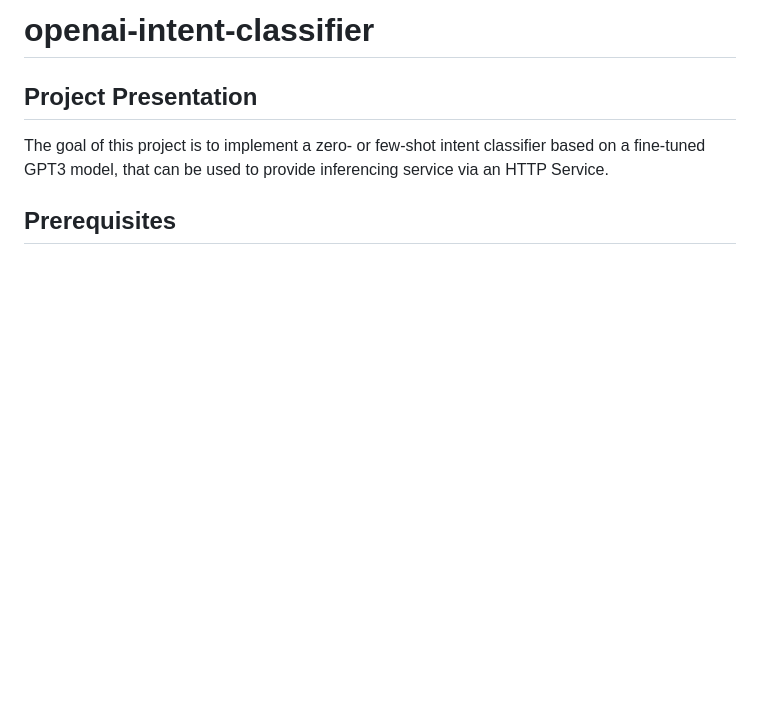
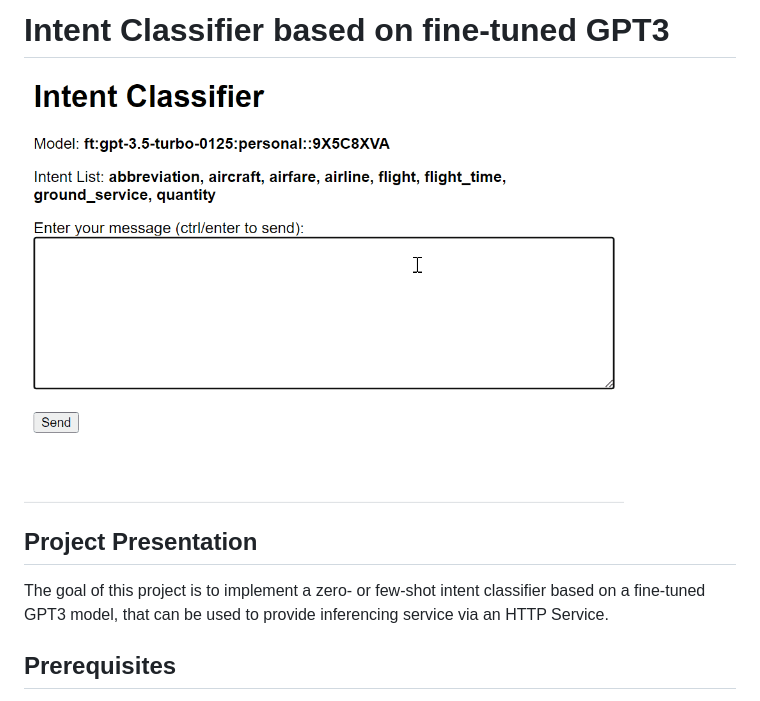
Before and after one commit to alexdjulin/openai-intent-classifier, a Markdown page: README.md, the part around the change. Rendered like a GitHub page; pictures changed too: readme/classifier_demo.gif (added); blank space fills up the shorter version.

Commit message:
add demo gif to readme

```diff
--- a/README.md
+++ b/README.md
@@ -1,4 +1,6 @@
-# openai-intent-classifier
+# Intent Classifier based on fine-tuned GPT3
+
+<img src="readme/classifier_demo.gif" width=600 alt="Classifier Demo"/>
 
 ## Project Presentation
 The goal of this project is to implement a zero- or few-shot intent classifier based on a fine-tuned GPT3 model, that can be used to provide inferencing service via an HTTP Service.
```
